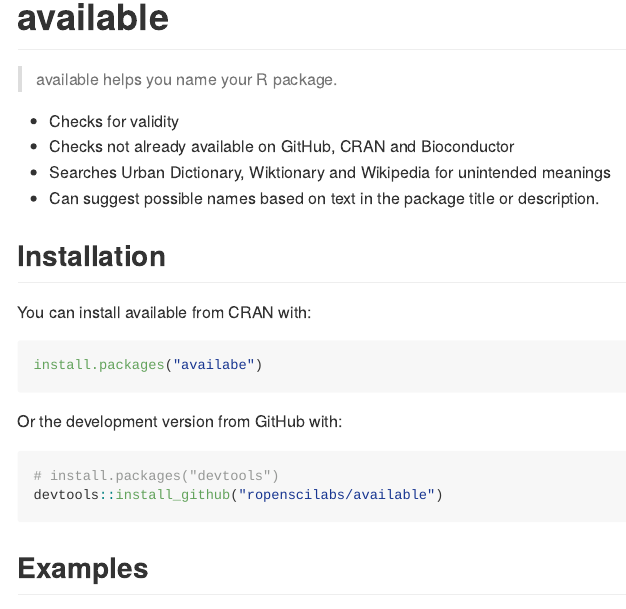
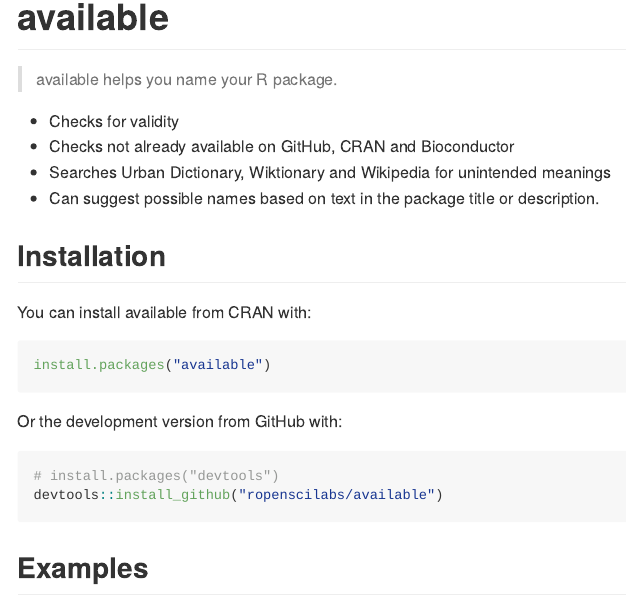
Before and after one commit to r-lib/available, an R Markdown document (README.Rmd): the page in a window 1100 px wide, from 120 px down. The pictures show the output file README.md that the author committed with the source, drawn offline in the style of GitHub; badge pictures from the web are left out.

Commit message:
Fix spelling in package installation instructions

````diff
--- a/README.Rmd
+++ b/README.Rmd
@@ -33,7 +33,7 @@ knitr::opts_chunk$set(
 You can install available from CRAN with:
 
 ```{r CRAN-installation, eval = FALSE}
-install.packages("availabe")
+install.packages("available")
 ```
 
 Or the development version from GitHub with:
````
Also changed, not shown: README.md.
